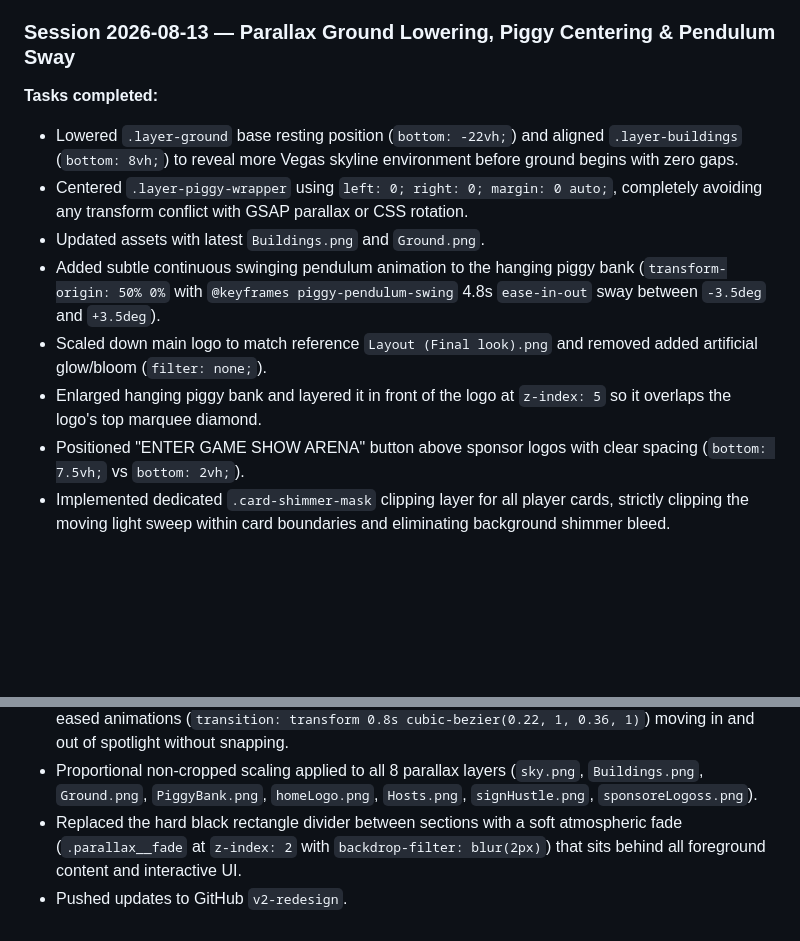
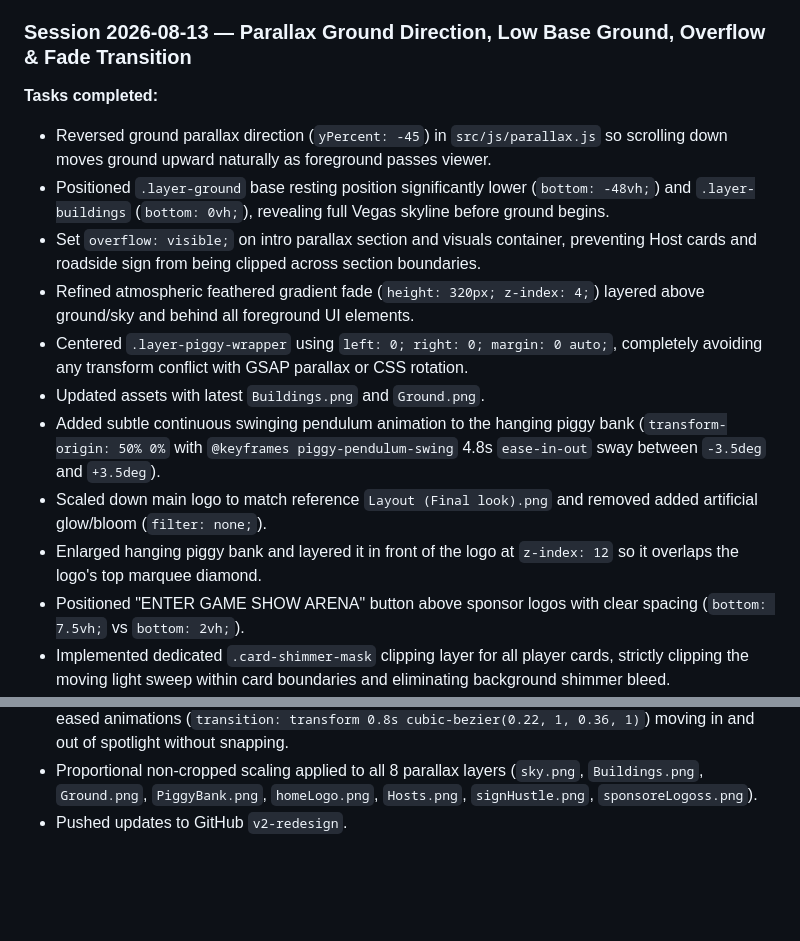
Before and after one commit to JimiR3d/the-hustle, a Markdown page: project_history.md, 2 parts joined by grey strips. Rendered like a GitHub page; blank space fills up the shorter version.

Commit message:
Update project docs with ground direction and fade details

```diff
--- a/project_history.md
+++ b/project_history.md
@@ -51,14 +51,17 @@
 - Moved player card assets to `public/assets/` for static Vercel production bundle serving.
 - Completed end-to-end live browser testing on `https://the-hustle-eight.vercel.app` and `https://the-hustle-eight.vercel.app/admin`.
 
-### Session 2026-08-13 — Parallax Ground Lowering, Piggy Centering & Pendulum Sway
+### Session 2026-08-13 — Parallax Ground Direction, Low Base Ground, Overflow & Fade Transition
 **Tasks completed:**
-- Lowered `.layer-ground` base resting position (`bottom: -22vh;`) and aligned `.layer-buildings` (`bottom: 8vh;`) to reveal more Vegas skyline environment before ground begins with zero gaps.
+- Reversed ground parallax direction (`yPercent: -45`) in `src/js/parallax.js` so scrolling down moves ground upward naturally as foreground passes viewer.
+- Positioned `.layer-ground` base resting position significantly lower (`bottom: -48vh;`) and `.layer-buildings` (`bottom: 0vh;`), revealing full Vegas skyline before ground begins.
+- Set `overflow: visible;` on intro parallax section and visuals container, preventing Host cards and roadside sign from being clipped across section boundaries.
+- Refined atmospheric feathered gradient fade (`height: 320px; z-index: 4;`) layered above ground/sky and behind all foreground UI elements.
 - Centered `.layer-piggy-wrapper` using `left: 0; right: 0; margin: 0 auto;`, completely avoiding any transform conflict with GSAP parallax or CSS rotation.
 - Updated assets with latest `Buildings.png` and `Ground.png`.
 - Added subtle continuous swinging pendulum animation to the hanging piggy bank (`transform-origin: 50% 0%` with `@keyframes piggy-pendulum-swing` 4.8s `ease-in-out` sway between `-3.5deg` and `+3.5deg`).
 - Scaled down main logo to match reference `Layout (Final look).png` and removed added artificial glow/bloom (`filter: none;`).
-- Enlarged hanging piggy bank and layered it in front of the logo at `z-index: 5` so it overlaps the logo's top marquee diamond.
+- Enlarged hanging piggy bank and layered it in front of the logo at `z-index: 12` so it overlaps the logo's top marquee diamond.
 - Positioned "ENTER GAME SHOW ARENA" button above sponsor logos with clear spacing (`bottom: 7.5vh;` vs `bottom: 2vh;`).
 - Implemented dedicated `.card-shimmer-mask` clipping layer for all player cards, strictly clipping the moving light sweep within card boundaries and eliminating background shimmer bleed.
 - Preserved 100% full player card artwork and aspect ratio with `object-fit: contain`.
@@ -69,5 +72,4 @@
 - Balanced layout underneath timers for 1 group (`x: 960px, scale: 1.20`), 2 groups (`x: 690px / 1230px, scale: 1.10`), and 3 groups (`x: 465px / 960px / 1455px, scale: 1.02`) with zero overlap.
 - Fixed DOM insertion lifecycle in `display.js` so elements remain mounted, enabling silky smooth eased animations (`transition: transform 0.8s cubic-bezier(0.22, 1, 0.36, 1)`) moving in and out of spotlight without snapping.
 - Proportional non-cropped scaling applied to all 8 parallax layers (`sky.png`, `Buildings.png`, `Ground.png`, `PiggyBank.png`, `homeLogo.png`, `Hosts.png`, `signHustle.png`, `sponsoreLogoss.png`).
-- Replaced the hard black rectangle divider between sections with a soft atmospheric fade (`.parallax__fade` at `z-index: 2` with `backdrop-filter: blur(2px)`) that sits behind all foreground content and interactive UI.
 - Pushed updates to GitHub `v2-redesign`.
```
Also changed, not shown: GEMINI.md (+5 -8 lines).
